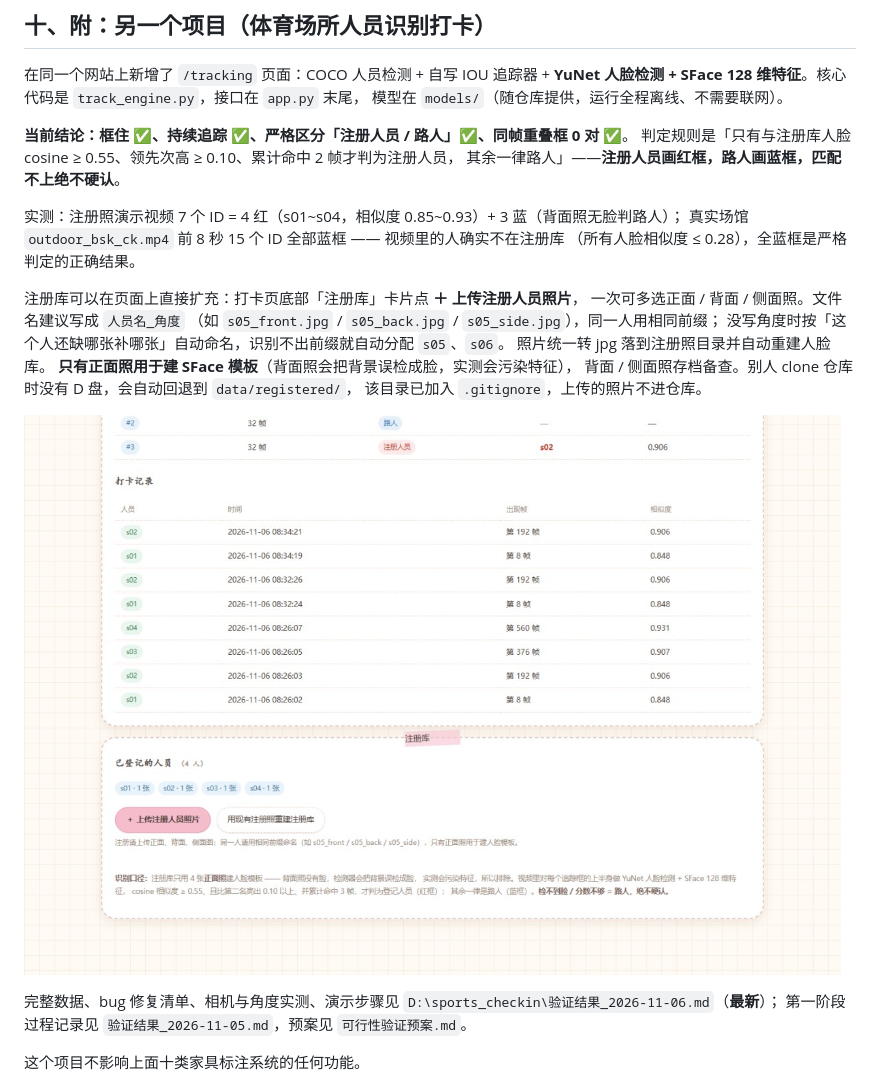
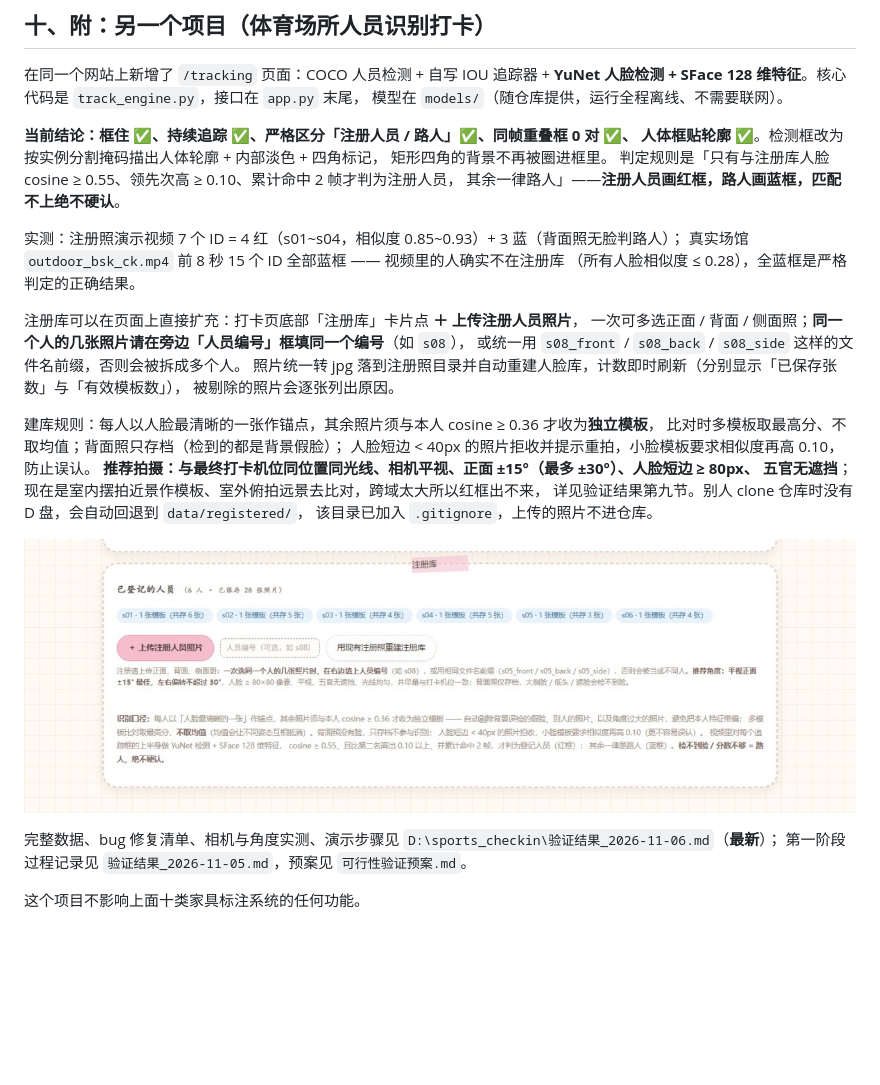
Before and after one commit to c10839w/solid-potato, a Markdown page: README.md, the part around the change. GitHub-like rendering; pictures changed too: screenshots/06-注册照上传.jpg; blank space fills up the shorter version.

```diff
--- a/README.md
+++ b/README.md
@@ -281,7 +281,9 @@ mAP 反而从 0.705 掉到 0.696——新数据稀释了那 161 张人工核对
 **YuNet 人脸检测 + SFace 128 维特征**。核心代码是 `track_engine.py`，接口在 `app.py` 末尾，
 模型在 `models/`（随仓库提供，运行全程离线、不需要联网）。
 
-**当前结论：框住 ✅、持续追踪 ✅、严格区分「注册人员 / 路人」✅、同帧重叠框 0 对 ✅**。
+**当前结论：框住 ✅、持续追踪 ✅、严格区分「注册人员 / 路人」✅、同帧重叠框 0 对 ✅、
+人体框贴轮廓 ✅**。检测框改为按实例分割掩码描出人体轮廓 + 内部淡色 + 四角标记，
+矩形四角的背景不再被圈进框里。
 判定规则是「只有与注册库人脸 cosine ≥ 0.55、领先次高 ≥ 0.10、累计命中 2 帧才判为注册人员，
 其余一律路人」——**注册人员画红框，路人画蓝框，匹配不上绝不硬认**。
 
@@ -290,12 +292,17 @@ mAP 反而从 0.705 掉到 0.696——新数据稀释了那 161 张人工核对
 （所有人脸相似度 ≤ 0.28），全蓝框是严格判定的正确结果。
 
 注册库可以在页面上直接扩充：打卡页底部「注册库」卡片点 **＋ 上传注册人员照片**，
-一次可多选正面 / 背面 / 侧面照。文件名建议写成 `人员名_角度`
-（如 `s05_front.jpg` / `s05_back.jpg` / `s05_side.jpg`），同一人用相同前缀；
-没写角度时按「这个人还缺哪张补哪张」自动命名，识别不出前缀就自动分配 `s05`、`s06`。
-照片统一转 jpg 落到注册照目录并自动重建人脸库。
-**只有正面照用于建 SFace 模板**（背面照会把背景误检成脸，实测会污染特征），
-背面 / 侧面照存档备查。别人 clone 仓库时没有 D 盘，会自动回退到 `data/registered/`，
+一次可多选正面 / 背面 / 侧面照；**同一个人的几张照片请在旁边「人员编号」框填同一个编号**（如 `s08`），
+或统一用 `s08_front` / `s08_back` / `s08_side` 这样的文件名前缀，否则会被拆成多个人。
+照片统一转 jpg 落到注册照目录并自动重建人脸库，计数即时刷新（分别显示「已保存张数」与「有效模板数」），
+被剔除的照片会逐张列出原因。
+
+建库规则：每人以人脸最清晰的一张作锚点，其余照片须与本人 cosine ≥ 0.36 才收为**独立模板**，
+比对时多模板取最高分、不取均值；背面照只存档（检到的都是背景假脸）；
+人脸短边 < 40px 的照片拒收并提示重拍，小脸模板要求相似度再高 0.10，防止误认。
+**推荐拍摄：与最终打卡机位同位置同光线、相机平视、正面 ±15°（最多 ±30°）、人脸短边 ≥ 80px、
+五官无遮挡**；现在是室内摆拍近景作模板、室外俯拍远景去比对，跨域太大所以红框出不来，
+详见验证结果第九节。别人 clone 仓库时没有 D 盘，会自动回退到 `data/registered/`，
 该目录已加入 `.gitignore`，上传的照片不进仓库。
 
 ![注册库与注册照上传入口](screenshots/06-注册照上传.jpg)
```
Also changed, not shown: ai_log.md (+1 -0 lines), screenshots/05-人员打卡.jpg, 5 other files.
